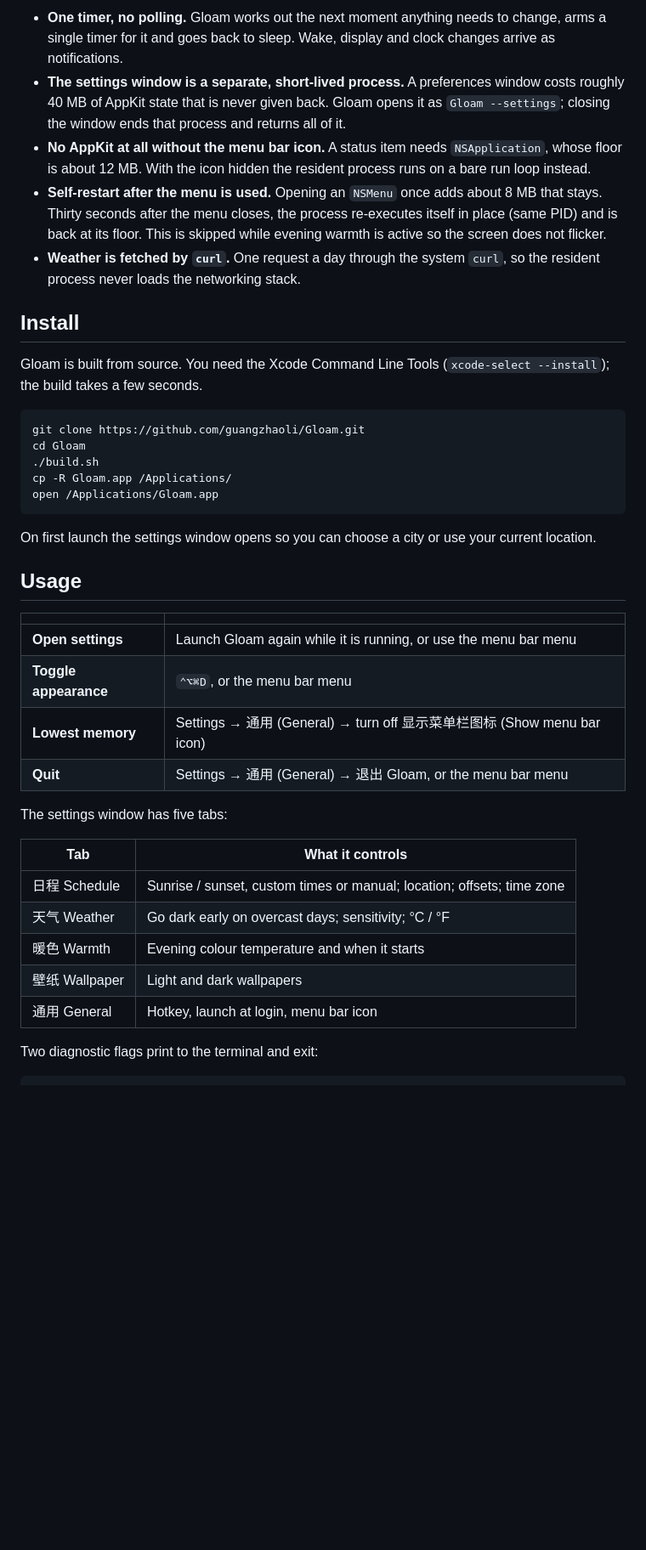
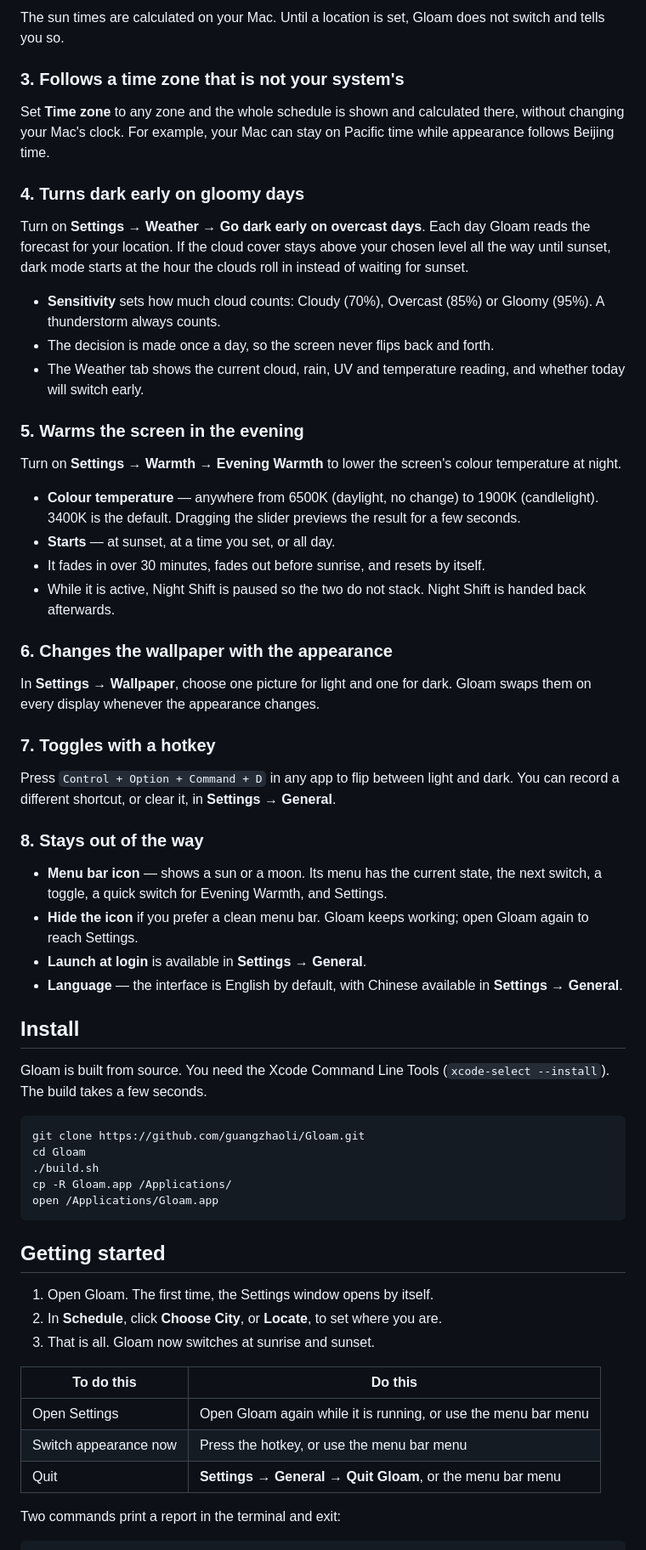
Before and after one commit to guangzhaoli/Gloam, a Markdown page: README.md, the part around one of its changes. Shown at 85% size. Drawn GitHub-style; blank space fills up the shorter version.

````diff
--- a/README.md
+++ b/README.md
@@ -68,13 +49,45 @@ flowchart LR
 
-- **One timer, no polling.** Gloam works out the next moment anything needs to change, arms a single timer for it and goes back to sleep. Wake, display and clock changes arrive as notifications.
-- **The settings window is a separate, short-lived process.** A preferences window costs roughly 40 MB of AppKit state that is never given back. Gloam opens it as `Gloam --settings`; closing the window ends that process and returns all of it.
-- **No AppKit at all without the menu bar icon.** A status item needs `NSApplication`, whose floor is about 12 MB. With the icon hidden the resident process runs on a bare run loop instead.
-- **Self-restart after the menu is used.** Opening an `NSMenu` once adds about 8 MB that stays. Thirty seconds after the menu closes, the process re-executes itself in place (same PID) and is back at its floor. This is skipped while evening warmth is active so the screen does not flicker.
-- **Weather is fetched by `curl`.** One request a day through the system `curl`, so the resident process never loads the networking stack.
+The sun times are calculated on your Mac. Until a location is set, Gloam does not switch and tells you so.
+
+### 3. Follows a time zone that is not your system's
+
+Set **Time zone** to any zone and the whole schedule is shown and calculated there, without changing your Mac's clock. For example, your Mac can stay on Pacific time while appearance follows Beijing time.
+
+### 4. Turns dark early on gloomy days
+
+Turn on **Settings → Weather → Go dark early on overcast days**. Each day Gloam reads the forecast for your location. If the cloud cover stays above your chosen level all the way until sunset, dark mode starts at the hour the clouds roll in instead of waiting for sunset.
+
+- **Sensitivity** sets how much cloud counts: Cloudy (70%), Overcast (85%) or Gloomy (95%). A thunderstorm always counts.
+- The decision is made once a day, so the screen never flips back and forth.
+- The Weather tab shows the current cloud, rain, UV and temperature reading, and whether today will switch early.
+
+### 5. Warms the screen in the evening
+
+Turn on **Settings → Warmth → Evening Warmth** to lower the screen's colour temperature at night.
+
+- **Colour temperature** — anywhere from 6500K (daylight, no change) to 1900K (candlelight). 3400K is the default. Dragging the slider previews the result for a few seconds.
+- **Starts** — at sunset, at a time you set, or all day.
+- It fades in over 30 minutes, fades out before sunrise, and resets by itself.
+- While it is active, Night Shift is paused so the two do not stack. Night Shift is handed back afterwards.
+
+### 6. Changes the wallpaper with the appearance
+
+In **Settings → Wallpaper**, choose one picture for light and one for dark. Gloam swaps them on every display whenever the appearance changes.
+
+### 7. Toggles with a hotkey
+
+Press `Control + Option + Command + D` in any app to flip between light and dark. You can record a different shortcut, or clear it, in **Settings → General**.
+
+### 8. Stays out of the way
+
+- **Menu bar icon** — shows a sun or a moon. Its menu has the current state, the next switch, a toggle, a quick switch for Evening Warmth, and Settings.
+- **Hide the icon** if you prefer a clean menu bar. Gloam keeps working; open Gloam again to reach Settings.
+- **Launch at login** is available in **Settings → General**.
+- **Language** — the interface is English by default, with Chinese available in **Settings → General**.
 
 ## Install
 
-Gloam is built from source. You need the Xcode Command Line Tools (`xcode-select --install`); the build takes a few seconds.
+Gloam is built from source. You need the Xcode Command Line Tools (`xcode-select --install`). The build takes a few seconds.
 
 ```bash
 git clone https://github.com/guangzhaoli/Gloam.git
@@ -84,27 +97,18 @@ cp -R Gloam.app /Applications/
 open /Applications/Gloam.app
 ```
 
-On first launch the settings window opens so you can choose a city or use your current location.
+## Getting started
 
-## Usage
+1. Open Gloam. The first time, the Settings window opens by itself.
+2. In **Schedule**, click **Choose City**, or **Locate**, to set where you are.
+3. That is all. Gloam now switches at sunrise and sunset.
 
-| | |
+| To do this | Do this |
 |---|---|
-| **Open settings** | Launch Gloam again while it is running, or use the menu bar menu |
-| **Toggle appearance** | `⌃⌥⌘D`, or the menu bar menu |
-| **Lowest memory** | Settings → 通用 (General) → turn off 显示菜单栏图标 (Show menu bar icon) |
-| **Quit** | Settings → 通用 (General) → 退出 Gloam, or the menu bar menu |
+| Open Settings | Open Gloam again while it is running, or use the menu bar menu |
+| Switch appearance now | Press the hotkey, or use the menu bar menu |
+| Quit | **Settings → General → Quit Gloam**, or the menu bar menu |
 
-The settings window has five tabs:
-
-| Tab | What it controls |
-|---|---|
-| 日程 Schedule | Sunrise / sunset, custom times or manual; location; offsets; time zone |
-| 天气 Weather | Go dark early on overcast days; sensitivity; °C / °F |
-| 暖色 Warmth | Evening colour temperature and when it starts |
-| 壁纸 Wallpaper | Light and dark wallpapers |
-| 通用 General | Hotkey, launch at login, menu bar icon |
-
-Two diagnostic flags print to the terminal and exit:
+Two commands print a report in the terminal and exit:
 
 ```bash
````
Also changed, not shown: other parts of README.md (+34 -54 lines), README.zh-CN.md (+78 -71 lines), assets/en/schedule-light.png (added), assets/en/warmth-dark.png (added), assets/en/weather-light.png (added), assets/zh/schedule-light.png (added), assets/zh/warmth-dark.png (added), assets/zh/weather-light.png (added).
